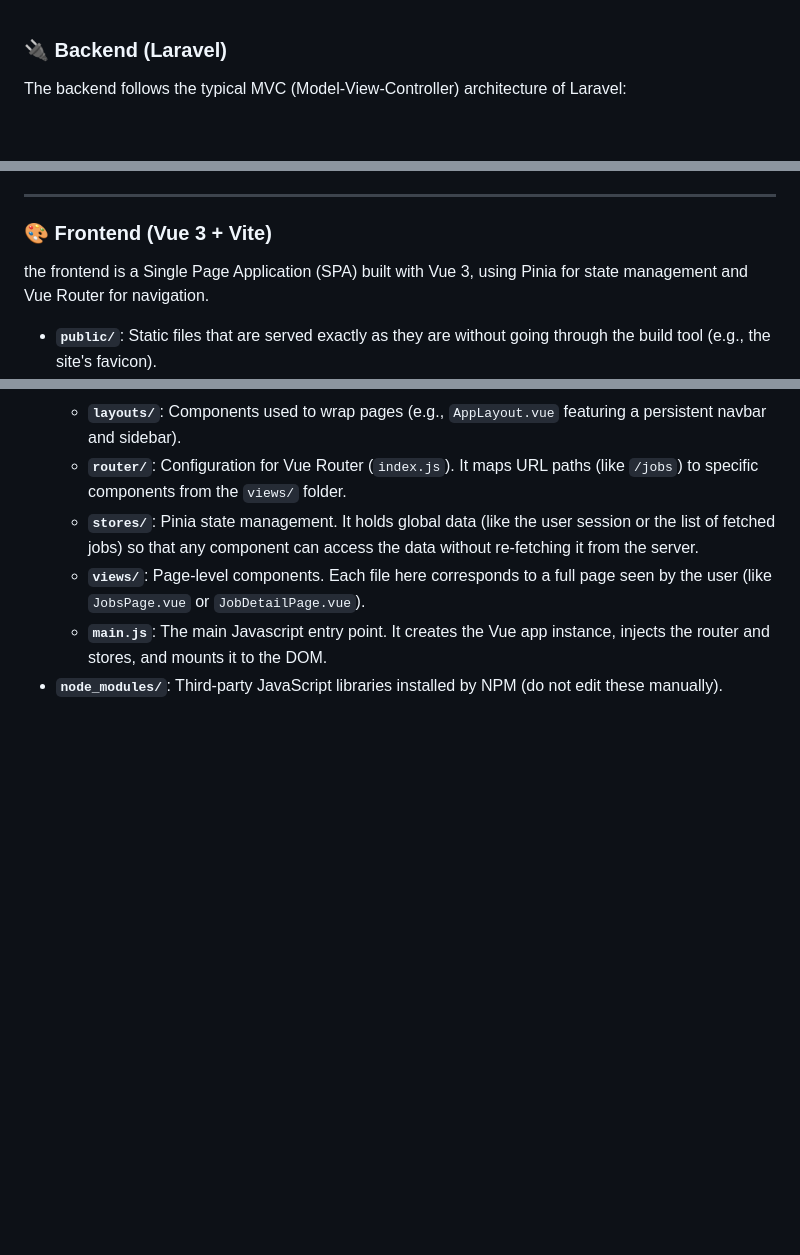
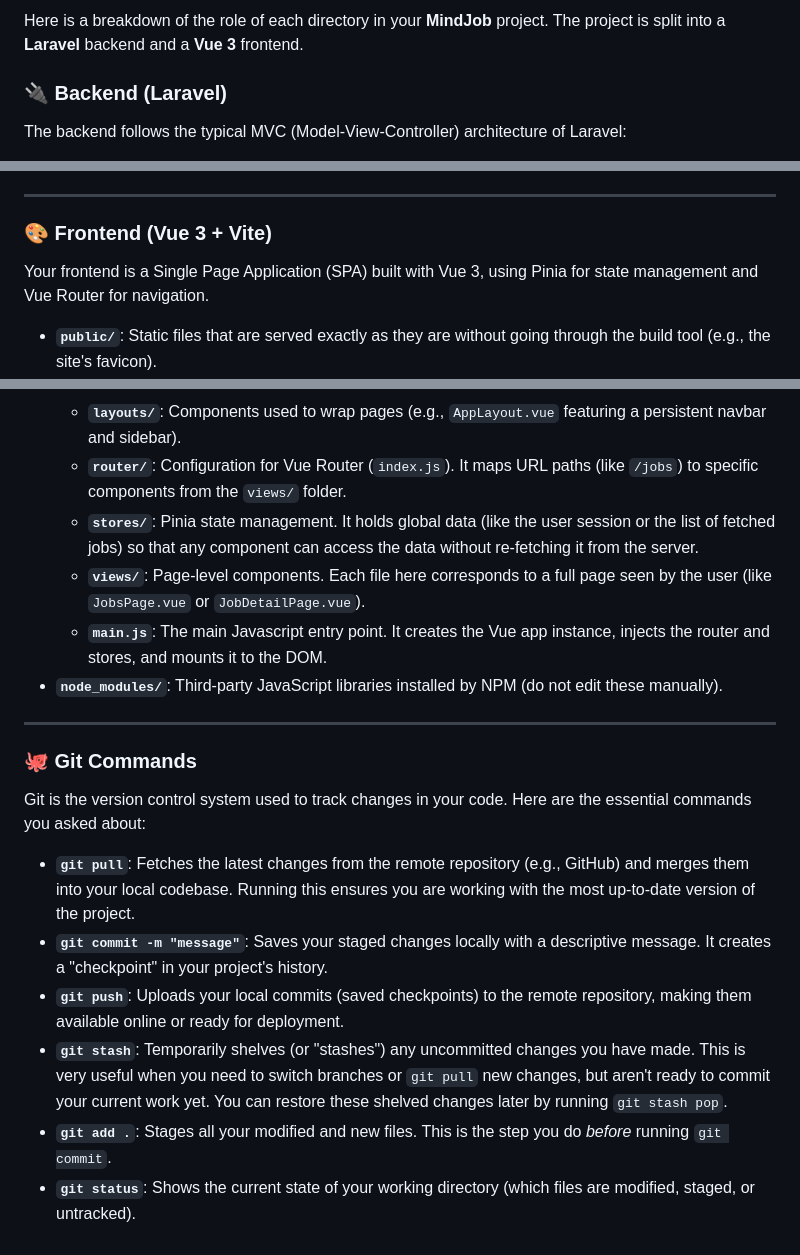
Before and after one commit to mxcore7/MindJob, a Markdown page: explain.md, 3 parts joined by grey strips. Drawn GitHub-style; blank space fills up the shorter version.

Commit message:
edit explain

```diff
--- a/explain.md
+++ b/explain.md
@@ -1,3 +1,4 @@
+Here is a breakdown of the role of each directory in your **MindJob** project. The project is split into a **Laravel** backend and a **Vue 3** frontend.
 
 ### 🔌 Backend (Laravel)
 
@@ -25,7 +26,7 @@ The backend follows the typical MVC (Model-View-Controller) architecture of Lara
 
 ### 🎨 Frontend (Vue 3 + Vite)
 
-the frontend is a Single Page Application (SPA) built with Vue 3, using Pinia for state management and Vue Router for navigation.
+Your frontend is a Single Page Application (SPA) built with Vue 3, using Pinia for state management and Vue Router for navigation.
 
 *   **`public/`**: Static files that are served exactly as they are without going through the build tool (e.g., the site's favicon).
 *   **`src/`**: The heart of the Vue application where all the front-end code lives.
@@ -38,3 +39,16 @@ the frontend is a Single Page Application (SPA) built with Vue 3, using Pinia fo
     *   **`views/`**: Page-level components. Each file here corresponds to a full page seen by the user (like `JobsPage.vue` or `JobDetailPage.vue`).
     *   **`main.js`**: The main Javascript entry point. It creates the Vue app instance, injects the router and stores, and mounts it to the DOM.
 *   **`node_modules/`**: Third-party JavaScript libraries installed by NPM (do not edit these manually).
+
+---
+
+### 🐙 Git Commands
+
+Git is the version control system used to track changes in your code. Here are the essential commands you asked about:
+
+*   **`git pull`**: Fetches the latest changes from the remote repository (e.g., GitHub) and merges them into your local codebase. Running this ensures you are working with the most up-to-date version of the project.
+*   **`git commit -m "message"`**: Saves your staged changes locally with a descriptive message. It creates a "checkpoint" in your project's history.
+*   **`git push`**: Uploads your local commits (saved checkpoints) to the remote repository, making them available online or ready for deployment.
+*   **`git stash`**: Temporarily shelves (or "stashes") any uncommitted changes you have made. This is very useful when you need to switch branches or `git pull` new changes, but aren't ready to commit your current work yet. You can restore these shelved changes later by running `git stash pop`.
+*   **`git add .`**: Stages all your modified and new files. This is the step you do *before* running `git commit`.
+*   **`git status`**: Shows the current state of your working directory (which files are modified, staged, or untracked).
```
